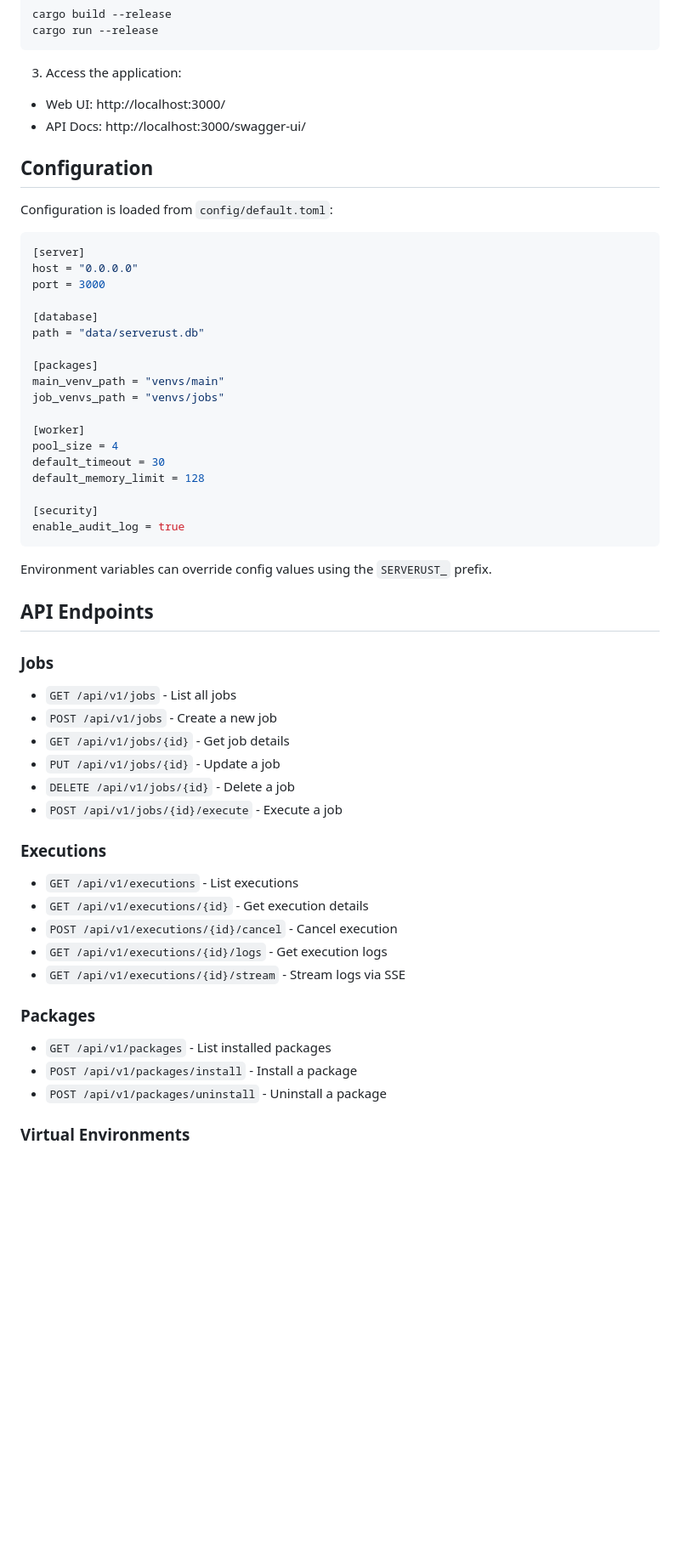
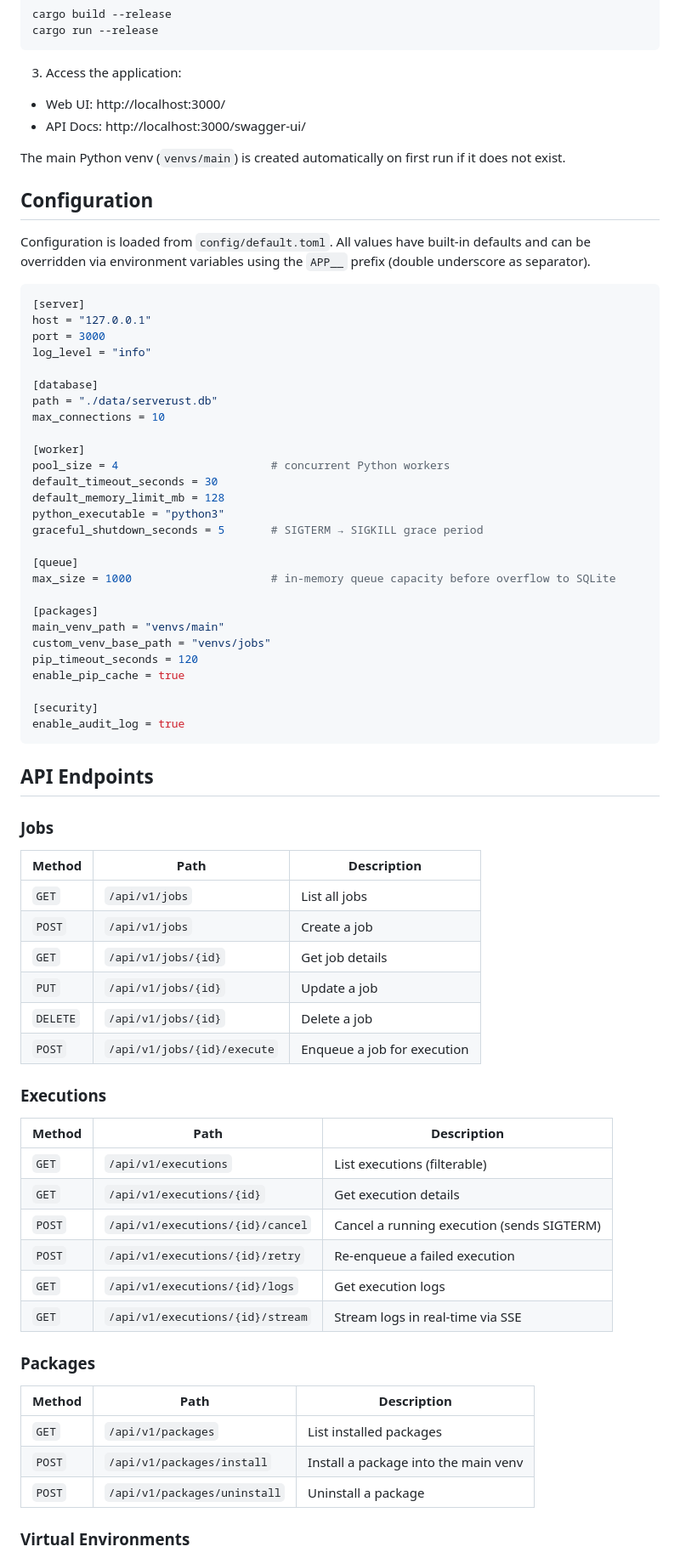
Before and after one commit to Clyde0909/serverust-less, a Markdown page: README.md, the part around one of its changes. Shown at 85% size. GitHub-like rendering; blank space fills up the shorter version.

````diff
--- a/README.md
+++ b/README.md
@@ -48,57 +80,73 @@ cargo run --release
 - Web UI: http://localhost:3000/
 - API Docs: http://localhost:3000/swagger-ui/
 
+The main Python venv (`venvs/main`) is created automatically on first run if it does not exist.
+
 ## Configuration
 
-Configuration is loaded from `config/default.toml`:
+Configuration is loaded from `config/default.toml`. All values have built-in defaults and can be overridden via environment variables using the `APP__` prefix (double underscore as separator).
 
 ```toml
 [server]
-host = "0.0.0.0"
+host = "127.0.0.1"
 port = 3000
+log_level = "info"
 
 [database]
-path = "data/serverust.db"
+path = "./data/serverust.db"
+max_connections = 10
+
+[worker]
+pool_size = 4                       # concurrent Python workers
+default_timeout_seconds = 30
+default_memory_limit_mb = 128
+python_executable = "python3"
+graceful_shutdown_seconds = 5       # SIGTERM → SIGKILL grace period
+
+[queue]
+max_size = 1000                     # in-memory queue capacity before overflow to SQLite
 
 [packages]
 main_venv_path = "venvs/main"
-job_venvs_path = "venvs/jobs"
-
-[worker]
-pool_size = 4
-default_timeout = 30
-default_memory_limit = 128
+custom_venv_base_path = "venvs/jobs"
+pip_timeout_seconds = 120
+enable_pip_cache = true
 
 [security]
 enable_audit_log = true
 ```
 
-Environment variables can override config values using the `SERVERUST_` prefix.
-
 ## API Endpoints
 
 ### Jobs
 
-- `GET /api/v1/jobs` - List all jobs
-- `POST /api/v1/jobs` - Create a new job
-- `GET /api/v1/jobs/{id}` - Get job details
-- `PUT /api/v1/jobs/{id}` - Update a job
-- `DELETE /api/v1/jobs/{id}` - Delete a job
-- `POST /api/v1/jobs/{id}/execute` - Execute a job
+| Method | Path | Description |
+|---|---|---|
+| `GET` | `/api/v1/jobs` | List all jobs |
+| `POST` | `/api/v1/jobs` | Create a job |
+| `GET` | `/api/v1/jobs/{id}` | Get job details |
+| `PUT` | `/api/v1/jobs/{id}` | Update a job |
+| `DELETE` | `/api/v1/jobs/{id}` | Delete a job |
+| `POST` | `/api/v1/jobs/{id}/execute` | Enqueue a job for execution |
 
 ### Executions
 
-- `GET /api/v1/executions` - List executions
-- `GET /api/v1/executions/{id}` - Get execution details
-- `POST /api/v1/executions/{id}/cancel` - Cancel execution
-- `GET /api/v1/executions/{id}/logs` - Get execution logs
-- `GET /api/v1/executions/{id}/stream` - Stream logs via SSE
+| Method | Path | Description |
+|---|---|---|
+| `GET` | `/api/v1/executions` | List executions (filterable) |
+| `GET` | `/api/v1/executions/{id}` | Get execution details |
+| `POST` | `/api/v1/executions/{id}/cancel` | Cancel a running execution (sends SIGTERM) |
+| `POST` | `/api/v1/executions/{id}/retry` | Re-enqueue a failed execution |
+| `GET` | `/api/v1/executions/{id}/logs` | Get execution logs |
+| `GET` | `/api/v1/executions/{id}/stream` | Stream logs in real-time via SSE |
 
 ### Packages
 
-- `GET /api/v1/packages` - List installed packages
-- `POST /api/v1/packages/install` - Install a package
-- `POST /api/v1/packages/uninstall` - Uninstall a package
+| Method | Path | Description |
+|---|---|---|
+| `GET` | `/api/v1/packages` | List installed packages |
+| `POST` | `/api/v1/packages/install` | Install a package into the main venv |
+| `POST` | `/api/v1/packages/uninstall` | Uninstall a package |
 
 ### Virtual Environments
 
````
Also changed, not shown: other parts of README.md (+103 -63 lines).
